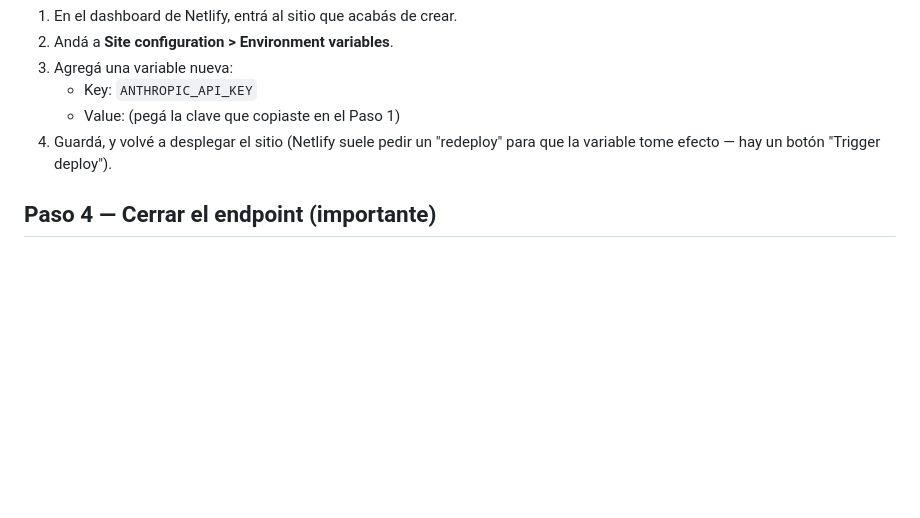
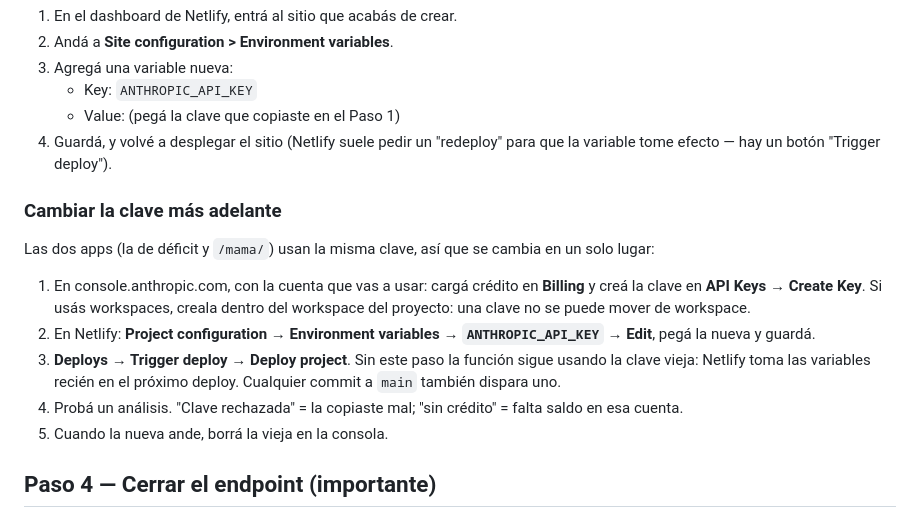
Before and after one commit to cornabalta3-web/deficit-tracker, a Markdown page: README.md, the part around the change. Rendered like a GitHub page; blank space fills up the shorter version.

Commit message:
README: cómo cambiar la clave de API más adelante
Pasos para reemplazar ANTHROPIC_API_KEY en Netlify (las dos apps usan la
misma), con el aviso de que hace falta un deploy nuevo para que la tome.

Co-Authored-By: Claude Opus 5.5 <noreply@anthropic.com>
Claude-Session: https://claude.ai/code/session_01UWewct6YWXD67KLGuxxGpT

```diff
--- a/README.md
+++ b/README.md
@@ -48,6 +48,16 @@ Opción más simple (sin usar Git):
    - Value: (pegá la clave que copiaste en el Paso 1)
 4. Guardá, y volvé a desplegar el sitio (Netlify suele pedir un "redeploy" para que la variable tome efecto — hay un botón "Trigger deploy").
 
+### Cambiar la clave más adelante
+
+Las dos apps (la de déficit y `/mama/`) usan la misma clave, así que se cambia en un solo lugar:
+
+1. En console.anthropic.com, con la cuenta que vas a usar: cargá crédito en **Billing** y creá la clave en **API Keys → Create Key**. Si usás workspaces, creala dentro del workspace del proyecto: una clave no se puede mover de workspace.
+2. En Netlify: **Project configuration → Environment variables → `ANTHROPIC_API_KEY` → Edit**, pegá la nueva y guardá.
+3. **Deploys → Trigger deploy → Deploy project**. Sin este paso la función sigue usando la clave vieja: Netlify toma las variables recién en el próximo deploy. Cualquier commit a `main` también dispara uno.
+4. Probá un análisis. "Clave rechazada" = la copiaste mal; "sin crédito" = falta saldo en esa cuenta.
+5. Cuando la nueva ande, borrá la vieja en la consola.
+
 ## Paso 4 — Cerrar el endpoint (importante)
 
 La función `analyze` está publicada en internet. Sin protección, cualquiera que descubra tu URL puede usarla como una API de Claude gratis **facturada a tu tarjeta**.
```
